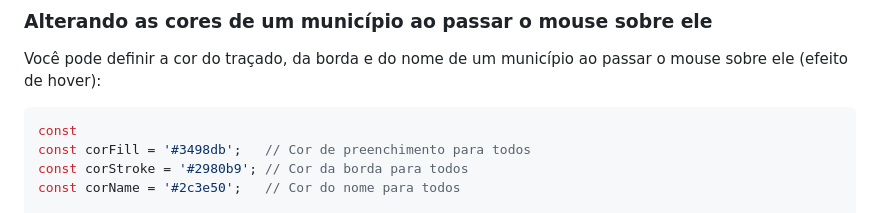
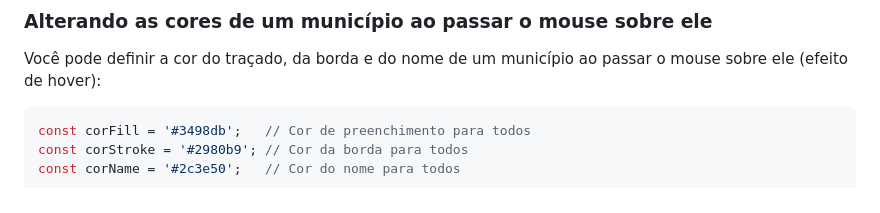
Before and after one commit to luclorencini/mapa-es-svg, a Markdown page: README.md, the part around the change. Rendered like a GitHub page.

Commit message:
docs(readme): ajuste de código

````diff
--- a/README.md
+++ b/README.md
@@ -107,7 +107,6 @@ mapaSvg.setAllNomes("#ff00ff", true);  // Altera a cor de todos os nomes para ro
 
 Você pode definir a cor do traçado, da borda e do nome de um município ao passar o mouse sobre ele (efeito de hover):
 ```javascript
-const
 const corFill = '#3498db';   // Cor de preenchimento para todos
 const corStroke = '#2980b9'; // Cor da borda para todos
 const corName = '#2c3e50';   // Cor do nome para todos
````
